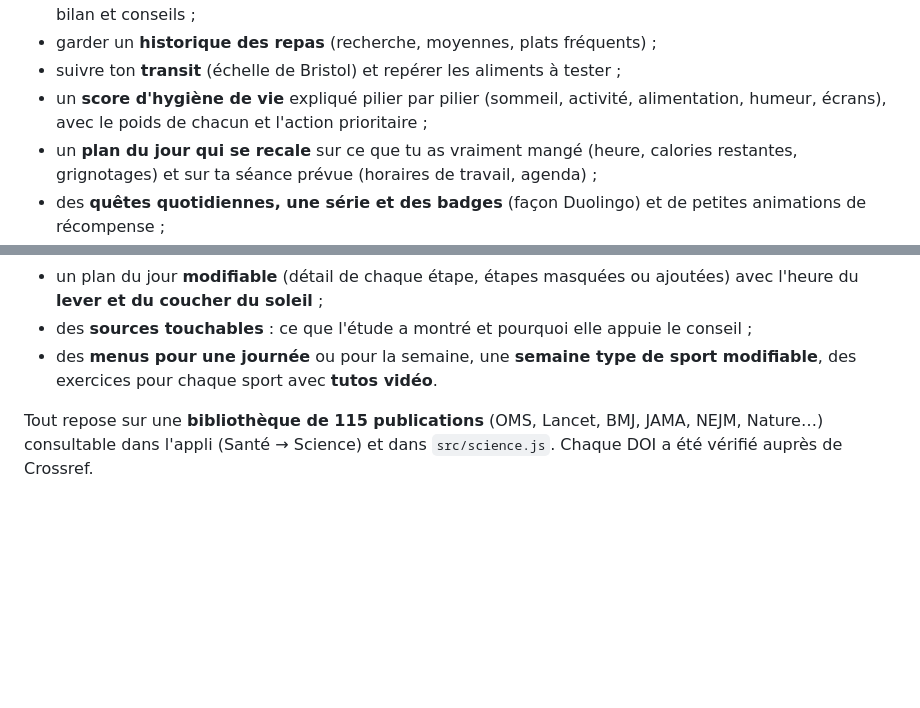
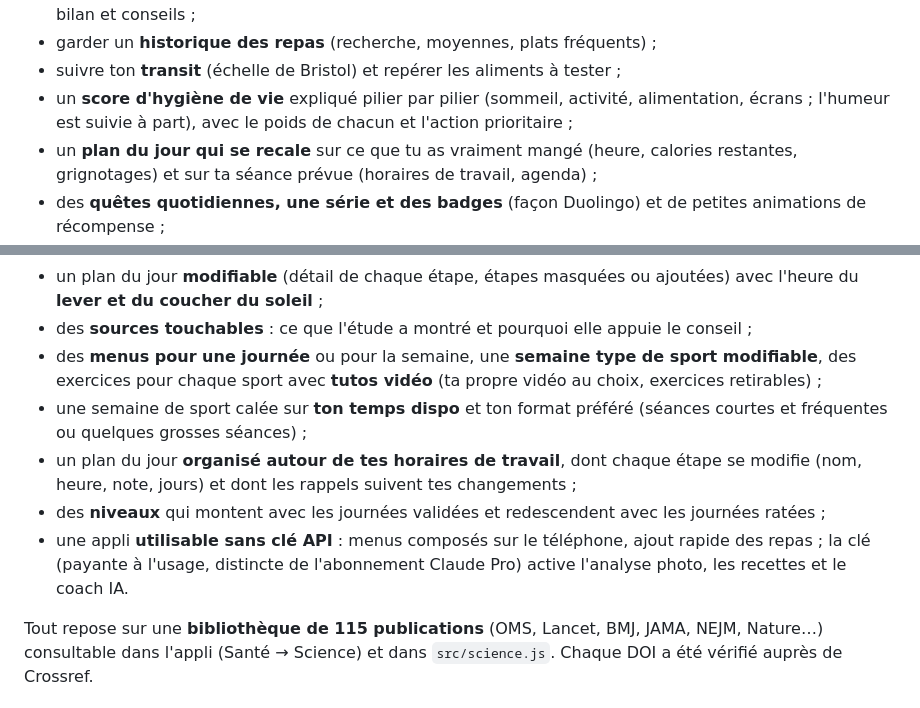
Before and after one commit to StoneTheking/AppSante, a Markdown page: README.md, 2 parts joined by grey strips. Rendered like a GitHub page; blank space fills up the shorter version.

Commit message:
README : nouveautés et usage sans clé API
Co-Authored-By: Claude Opus 5.5 <noreply@anthropic.com>
Claude-Session: https://claude.ai/code/session_01BJb94cWsbszTRT2q6MQSNS

```diff
--- a/README.md
+++ b/README.md
@@ -17,7 +17,7 @@ Application Android native **et** application web installable, qui croise **somm
 - noter tes **grignotages en un geste** (18 en-cas courants, raison : faim, ennui, stress, écran…) avec bilan et conseils ;
 - garder un **historique des repas** (recherche, moyennes, plats fréquents) ;
 - suivre ton **transit** (échelle de Bristol) et repérer les aliments à tester ;
-- un **score d'hygiène de vie** expliqué pilier par pilier (sommeil, activité, alimentation, humeur, écrans), avec le poids de chacun et l'action prioritaire ;
+- un **score d'hygiène de vie** expliqué pilier par pilier (sommeil, activité, alimentation, écrans ; l'humeur est suivie à part), avec le poids de chacun et l'action prioritaire ;
 - un **plan du jour qui se recale** sur ce que tu as vraiment mangé (heure, calories restantes, grignotages) et sur ta séance prévue (horaires de travail, agenda) ;
 - des **quêtes quotidiennes, une série et des badges** (façon Duolingo) et de petites animations de récompense ;
 - une **caméra intégrée** qui s'ouvre instantanément pour photographier un repas (choix du type de repas, alcool détecté automatiquement) ;
@@ -30,7 +30,11 @@ Application Android native **et** application web installable, qui croise **somm
 - **ce qui joue sur ton sommeil et ton humeur**, d'après tes propres jours (ex. « tu dors 40 min de plus les nuits qui suivent un jour à plus de 8 000 pas ») ;
 - un plan du jour **modifiable** (détail de chaque étape, étapes masquées ou ajoutées) avec l'heure du **lever et du coucher du soleil** ;
 - des **sources touchables** : ce que l'étude a montré et pourquoi elle appuie le conseil ;
-- des **menus pour une journée** ou pour la semaine, une **semaine type de sport modifiable**, des exercices pour chaque sport avec **tutos vidéo**.
+- des **menus pour une journée** ou pour la semaine, une **semaine type de sport modifiable**, des exercices pour chaque sport avec **tutos vidéo** (ta propre vidéo au choix, exercices retirables) ;
+- une semaine de sport calée sur **ton temps dispo** et ton format préféré (séances courtes et fréquentes ou quelques grosses séances) ;
+- un plan du jour **organisé autour de tes horaires de travail**, dont chaque étape se modifie (nom, heure, note, jours) et dont les rappels suivent tes changements ;
+- des **niveaux** qui montent avec les journées validées et redescendent avec les journées ratées ;
+- une appli **utilisable sans clé API** : menus composés sur le téléphone, ajout rapide des repas ; la clé (payante à l'usage, distincte de l'abonnement Claude Pro) active l'analyse photo, les recettes et le coach IA.
 
 Tout repose sur une **bibliothèque de 115 publications** (OMS, Lancet, BMJ, JAMA, NEJM, Nature…) consultable dans l'appli (Santé → Science) et dans `src/science.js`. Chaque DOI a été vérifié auprès de Crossref.
 
```
